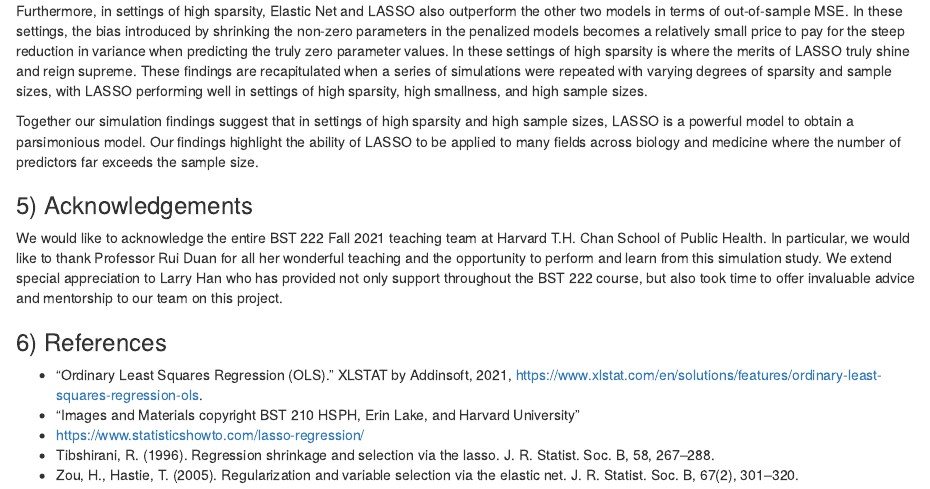
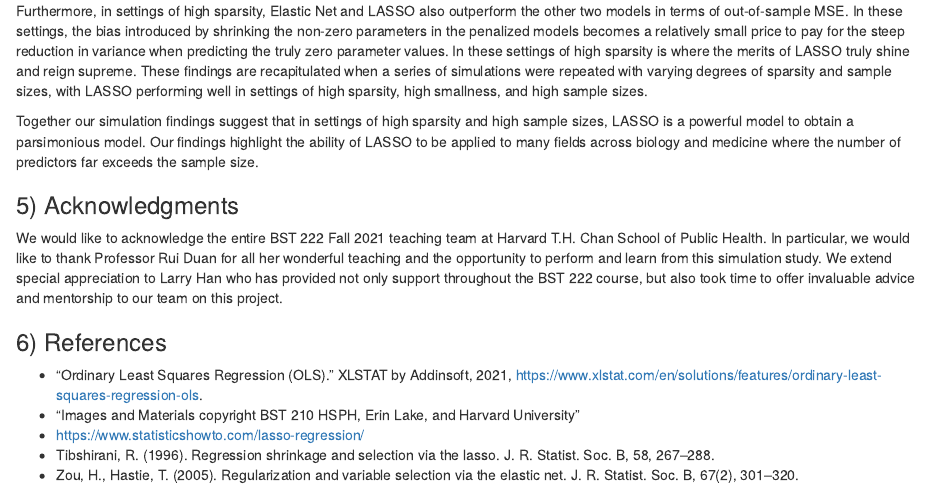
Before and after one commit to dnolter959/222_Project, an R Markdown document (Written_Report.Rmd): the page in a window 1100 px wide, from 10060 px down. The pictures show the output file Written_Report.html that the author committed with the source, opened offline.

Commit message:
fixed typos

````diff
--- a/Written_Report.Rmd
+++ b/Written_Report.Rmd
@@ -3,8 +3,8 @@ title: "BST 222 Final Report"
 author: "Zach Clement, Nona Jiang, Dan Nolte, Willow Duffell, Addison McGhee"
 date: "11/30/2021"
 output:
+  html_document: default
   pdf_document: default
-  html_document: default
 ---
 
 ```{r setup, include=FALSE, echo=FALSE}
@@ -336,7 +336,7 @@ Furthermore, in settings of high sparsity, Elastic Net and LASSO also outperform
 
 Together our simulation findings suggest that in settings of high sparsity and high sample sizes, LASSO is a powerful model to obtain a parsimonious model. Our findings highlight the ability of LASSO to be applied to many fields across biology and medicine where the number of predictors far exceeds the sample size.
 
-### 5) Acknowledgements
+### 5) Acknowledgments
 
 We would like to acknowledge the entire BST 222 Fall 2021 teaching team at Harvard T.H. Chan School of Public Health. In particular, we would like to thank Professor Rui Duan for all her wonderful teaching and the opportunity to perform and learn from this simulation study. We extend special appreciation to Larry Han who has provided not only support throughout the BST 222 course, but also took time to offer invaluable advice and mentorship to our team on this project.
 
````
Also changed, not shown: Written_Report.html.
